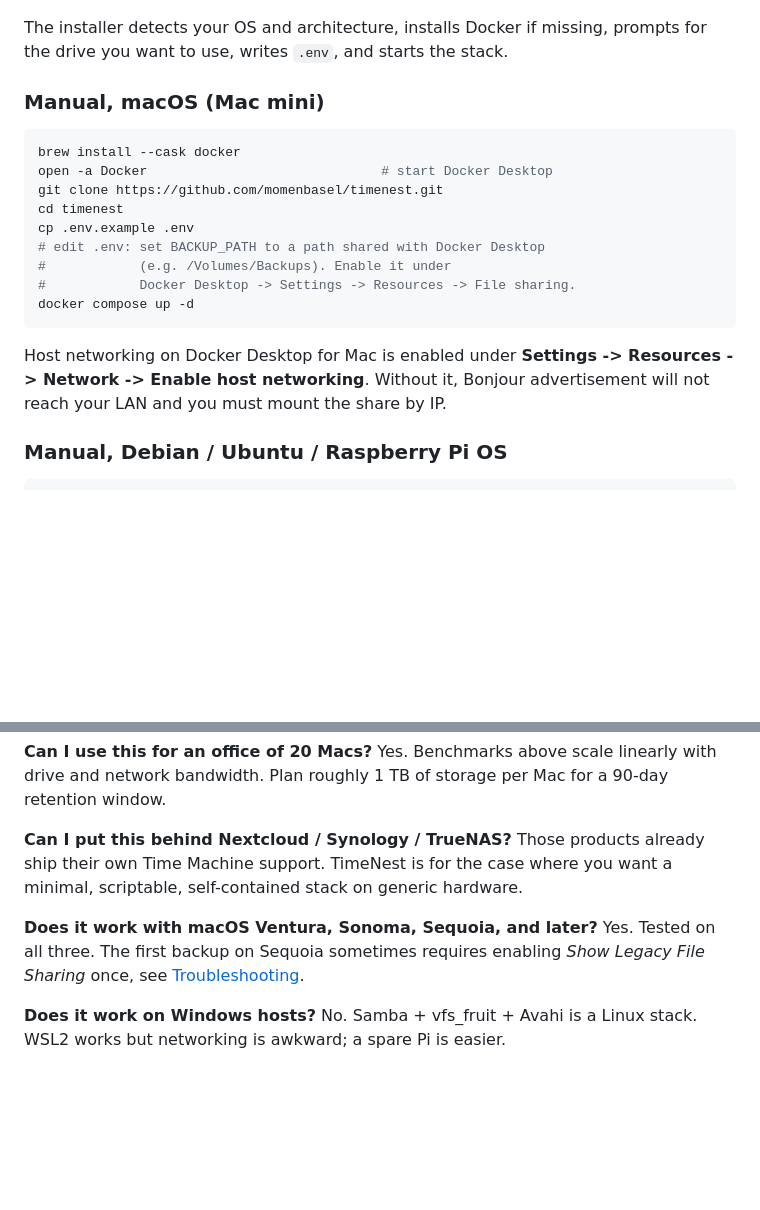
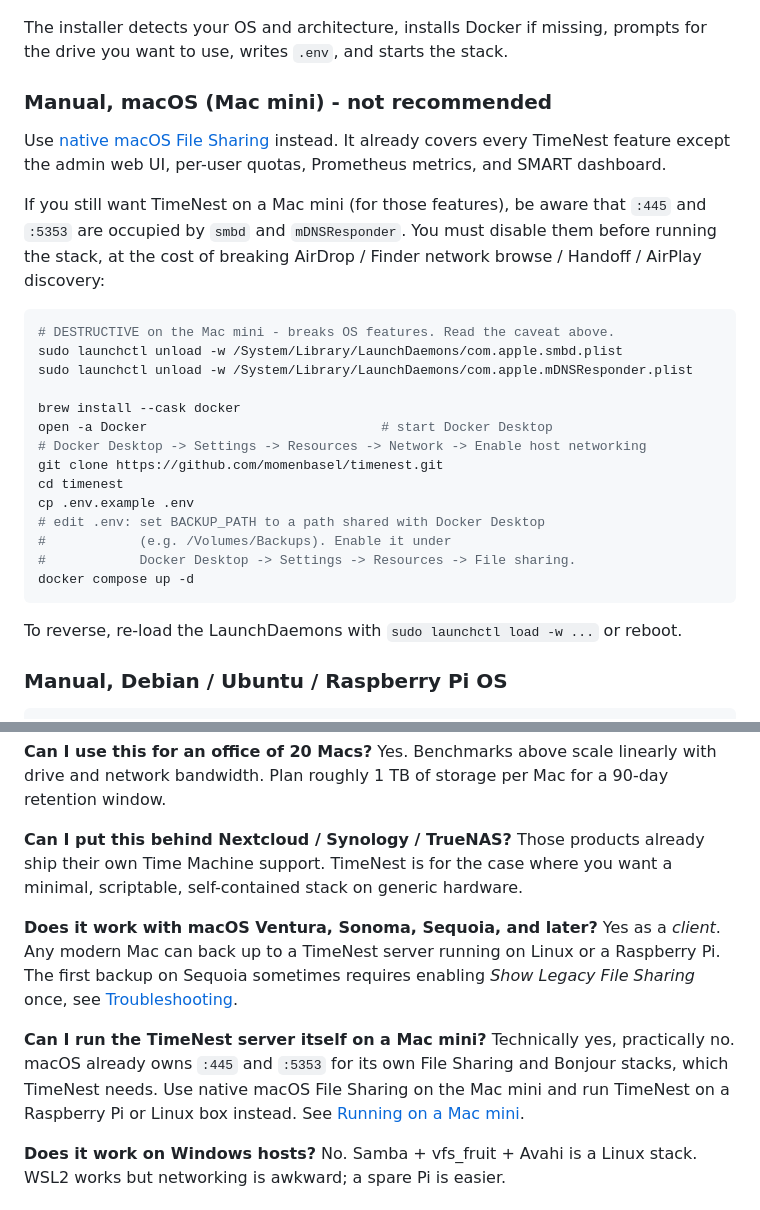
Before and after one commit to momenbasel/timenest, a Markdown page: README.md, 2 parts joined by grey strips. Drawn GitHub-style; blank space fills up the shorter version.

````diff
--- a/README.md
+++ b/README.md
@@ -165,11 +184,20 @@ curl -fsSL https://raw.githubusercontent.com/momenbasel/timenest/main/install.sh
 
 The installer detects your OS and architecture, installs Docker if missing, prompts for the drive you want to use, writes `.env`, and starts the stack.
 
-### Manual, macOS (Mac mini)
+### Manual, macOS (Mac mini) - **not recommended**
+
+Use [native macOS File Sharing](#running-on-a-mac-mini-read-this-first) instead. It already covers every TimeNest feature except the admin web UI, per-user quotas, Prometheus metrics, and SMART dashboard.
+
+If you still want TimeNest on a Mac mini (for those features), be aware that `:445` and `:5353` are occupied by `smbd` and `mDNSResponder`. You must disable them before running the stack, at the cost of breaking AirDrop / Finder network browse / Handoff / AirPlay discovery:
 
 ```bash
+# DESTRUCTIVE on the Mac mini - breaks OS features. Read the caveat above.
+sudo launchctl unload -w /System/Library/LaunchDaemons/com.apple.smbd.plist
+sudo launchctl unload -w /System/Library/LaunchDaemons/com.apple.mDNSResponder.plist
+
 brew install --cask docker
 open -a Docker                              # start Docker Desktop
+# Docker Desktop -> Settings -> Resources -> Network -> Enable host networking
 git clone https://github.com/momenbasel/timenest.git
 cd timenest
 cp .env.example .env
@@ -179,7 +207,7 @@ cp .env.example .env
 docker compose up -d
 ```
 
-Host networking on Docker Desktop for Mac is enabled under **Settings -> Resources -> Network -> Enable host networking**. Without it, Bonjour advertisement will not reach your LAN and you must mount the share by IP.
+To reverse, re-load the LaunchDaemons with `sudo launchctl load -w ...` or reboot.
 
 ### Manual, Debian / Ubuntu / Raspberry Pi OS
 
@@ -392,7 +420,9 @@ Equally useful as a **Mac mini backup server**, a **Raspberry Pi Time Machine se
 
 **Can I put this behind Nextcloud / Synology / TrueNAS?** Those products already ship their own Time Machine support. TimeNest is for the case where you want a minimal, scriptable, self-contained stack on generic hardware.
 
-**Does it work with macOS Ventura, Sonoma, Sequoia, and later?** Yes. Tested on all three. The first backup on Sequoia sometimes requires enabling *Show Legacy File Sharing* once, see [Troubleshooting](#troubleshooting).
+**Does it work with macOS Ventura, Sonoma, Sequoia, and later?** Yes as a *client*. Any modern Mac can back up to a TimeNest server running on Linux or a Raspberry Pi. The first backup on Sequoia sometimes requires enabling *Show Legacy File Sharing* once, see [Troubleshooting](#troubleshooting).
+
+**Can I run the TimeNest server itself on a Mac mini?** Technically yes, practically no. macOS already owns `:445` and `:5353` for its own File Sharing and Bonjour stacks, which TimeNest needs. Use native macOS File Sharing on the Mac mini and run TimeNest on a Raspberry Pi or Linux box instead. See [Running on a Mac mini](#running-on-a-mac-mini-read-this-first).
 
 **Does it work on Windows hosts?** No. Samba + vfs_fruit + Avahi is a Linux stack. WSL2 works but networking is awkward; a spare Pi is easier.
 
````
Also changed, not shown: other parts of README.md (+29 -10 lines).
